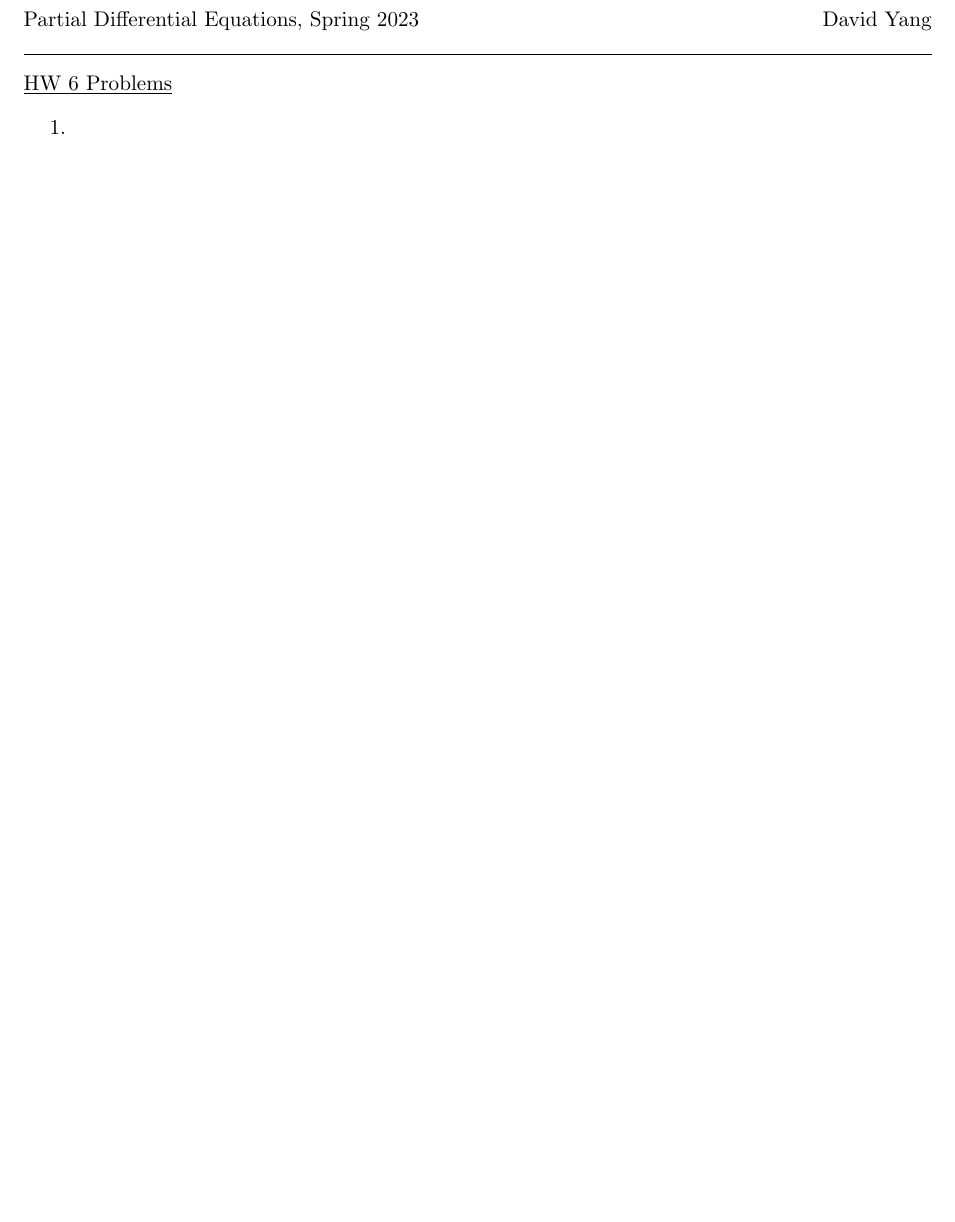
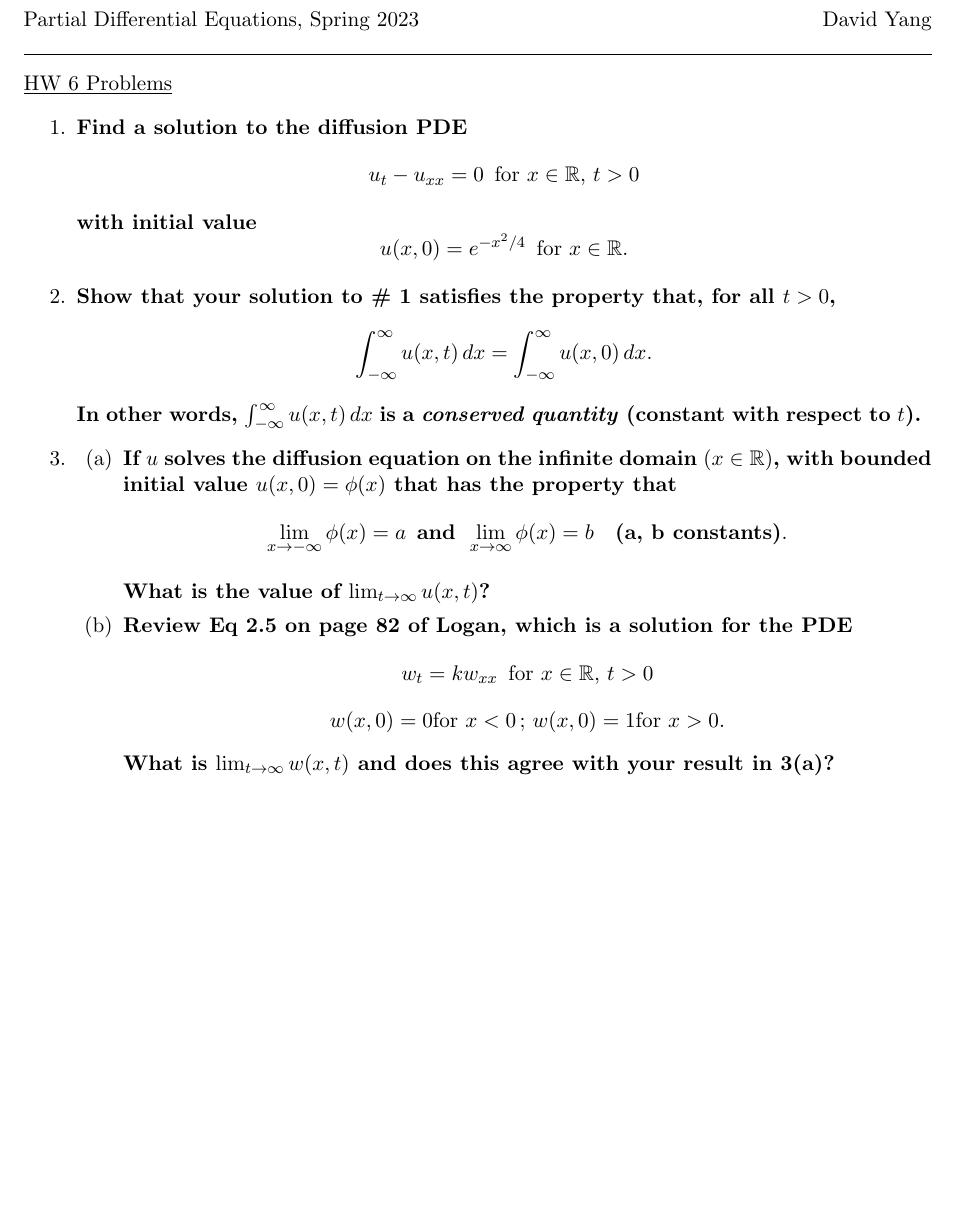
Before and after one commit to dyang5/MATH54-PDE, a LaTeX document (HW/M54_HW6.tex): part of the page, cut so that both start at the same text, the shorter picture padded with empty space. Compiled offline with pdfLaTeX.

Commit message:
Updating HW6 questions.

```diff
--- a/HW/M54_HW6.tex
+++ b/HW/M54_HW6.tex
@@ -29,7 +29,26 @@
 
 \underline{HW 6 Problems}
 \begin{enumerate}
-    \item
+\item \textbf{Find a solution to the diffusion PDE} \[ u_t - u_{xx} = 0 \, \, \, \text{for } x \in \mathbb{R}, \, t > 0\] \textbf{with initial value}
+\[ u(x, 0) = e^{-x^2/4} \, \, \, \text{for } x \in \mathbb{R}.\]
+
+\item \textbf{Show that your solution to \# 1 satisfies the property that, for all $t > 0$,}
+\[ \int_{-\infty}^{\infty} u(x, t) \, dx = \int_{-\infty}^{\infty} u(x, 0) \, dx.  \]
+\textbf{In other words, $\int_{-\infty}^{\infty} u(x, t) \, dx$ is a \textit{conserved quantity} (constant with respect to $t$). }
+
+\item \begin{enumerate}
+
+\item \textbf{If $u$ solves the diffusion equation on the infinite domain $(x \in \mathbb{R})$, with bounded initial value $u(x, 0) = \phi(x)$ that has the property that}
+\[ \lim_{x \rightarrow -\infty} \phi(x) = a \, \, \, \textbf{and} \, \, \, \lim_{x \rightarrow \infty} \phi(x) = b \, \, \, \, \, \,\textbf{(a, b constants)}.\]
+
+\textbf{What is the value of $\lim_{t\rightarrow \infty} u(x, t)$?}
+
+\item \textbf{Review Eq 2.5 on page 82 of Logan, which is a solution for the PDE}
+\[ w_t = kw_{xx} \, \, \, \text{for } x \in \mathbb{R}, \, t > 0\]
+\[ w(x, 0) = 0 \text{for } x < 0 \, ; \, w(x, 0) = 1 \text{for } x > 0.\]
+
+\textbf{What is $\lim_{t \rightarrow \infty} w(x, t)$ and does this agree with your result in 3(a)?}
+\end{enumerate}
 \end{enumerate}
 
 
```
Also changed, not shown: HW/M54_HW6.pdf, 1 other file.
